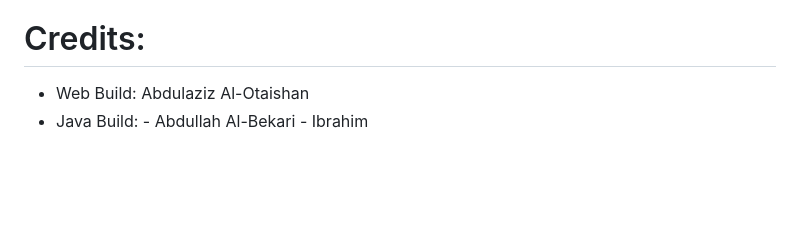
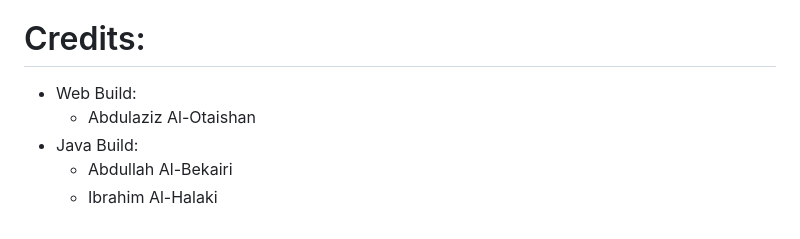
Before and after one commit to AzizOtai/Secure-Messaging-Tool, a Markdown page: README.md, the part around the change. GitHub-like rendering; blank space fills up the shorter version.

```diff
--- a/README.md
+++ b/README.md
@@ -208,6 +208,8 @@ Key Components:
 This project is licensed under the MIT License.
 
 # Credits:
-- Web Build: Abdulaziz Al-Otaishan
-- Java Build: - Abdullah Al-Bekari
-              - Ibrahim
+- Web Build:
+  - Abdulaziz Al-Otaishan
+- Java Build:
+  - Abdullah Al-Bekairi
+  - Ibrahim Al-Halaki
```
